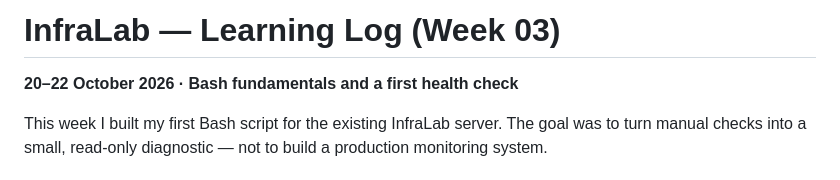
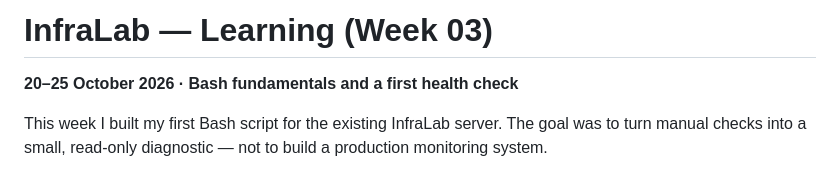
Before and after one commit to mustaphahamdaoui/InfraLab, a Markdown page: docs/Learning/Week3.md, the part around one of its changes. Drawn GitHub-style.

```diff
--- a/docs/Learning/Week3.md
+++ b/docs/Learning/Week3.md
@@ -1,6 +1,6 @@
-# InfraLab — Learning Log (Week 03)
+# InfraLab — Learning (Week 03)
 
-**20–22 October 2026 · Bash fundamentals and a first health check**
+**20–25 October 2026 · Bash fundamentals and a first health check**
 
 This week I built my first Bash script for the existing InfraLab server. The goal was to turn manual checks into a small, read-only diagnostic — not to build a production monitoring system.
 
```
Also changed, not shown: other parts of docs/Learning/Week3.md (+48 -3 lines).
